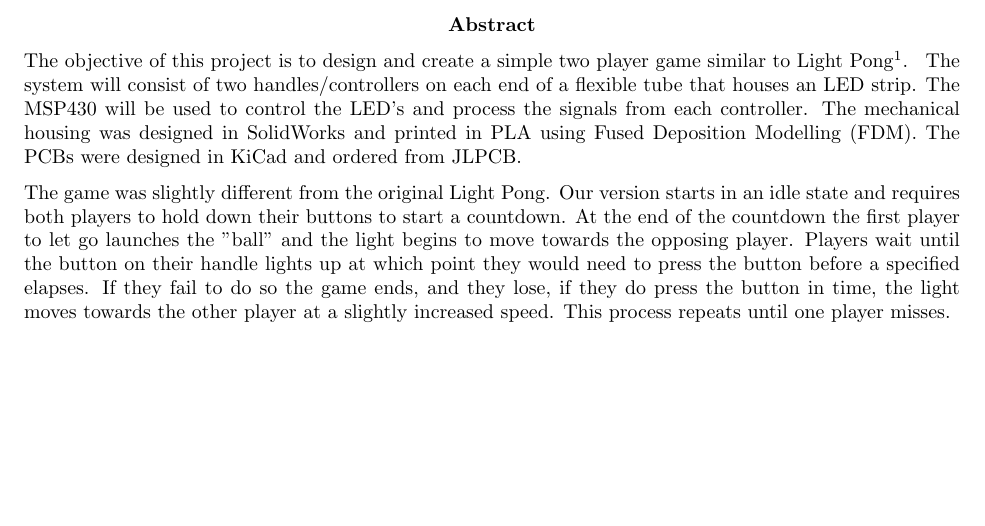
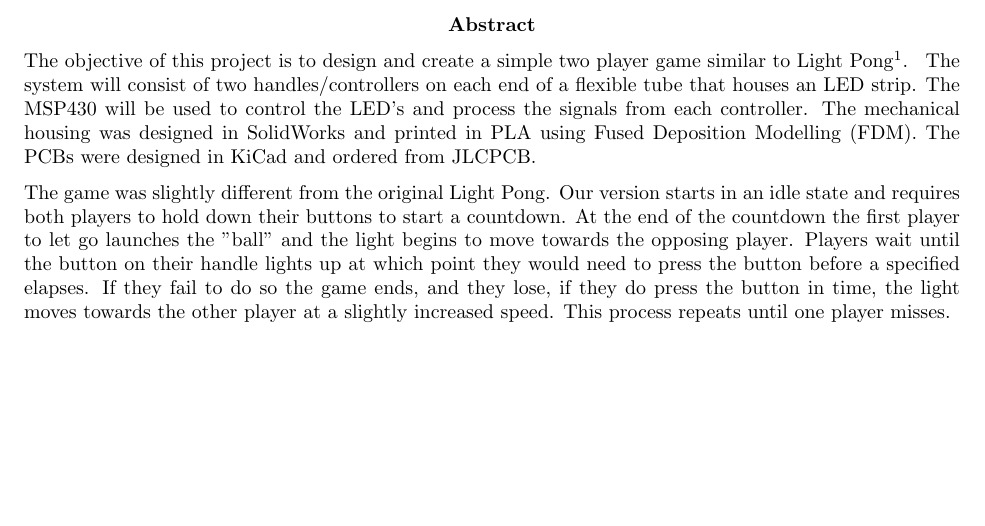
Before and after one commit to Gigahawk/mech423_final_project, a LaTeX document (report/main.tex): part of page 2 of 10, cut so that both start at the same text. Compiled offline with pdfLaTeX.

Commit message:
report: fix JLCPCB typo (#34)

```diff
--- a/report/main.tex
+++ b/report/main.tex
@@ -20,7 +20,7 @@
     The system will consist of two handles/controllers on each end of a flexible tube that houses an LED strip.
     The MSP430 will be used to control the LED's and process the signals from each controller.
     The mechanical housing was designed in SolidWorks and printed in PLA using Fused Deposition Modelling (FDM).
-    The PCBs were designed in KiCad and ordered from JLPCB.
+    The PCBs were designed in KiCad and ordered from JLCPCB.
 
     The game was slightly different from the original Light Pong.
     Our version starts in an idle state and requires both players to hold down their buttons to start a countdown.
```
